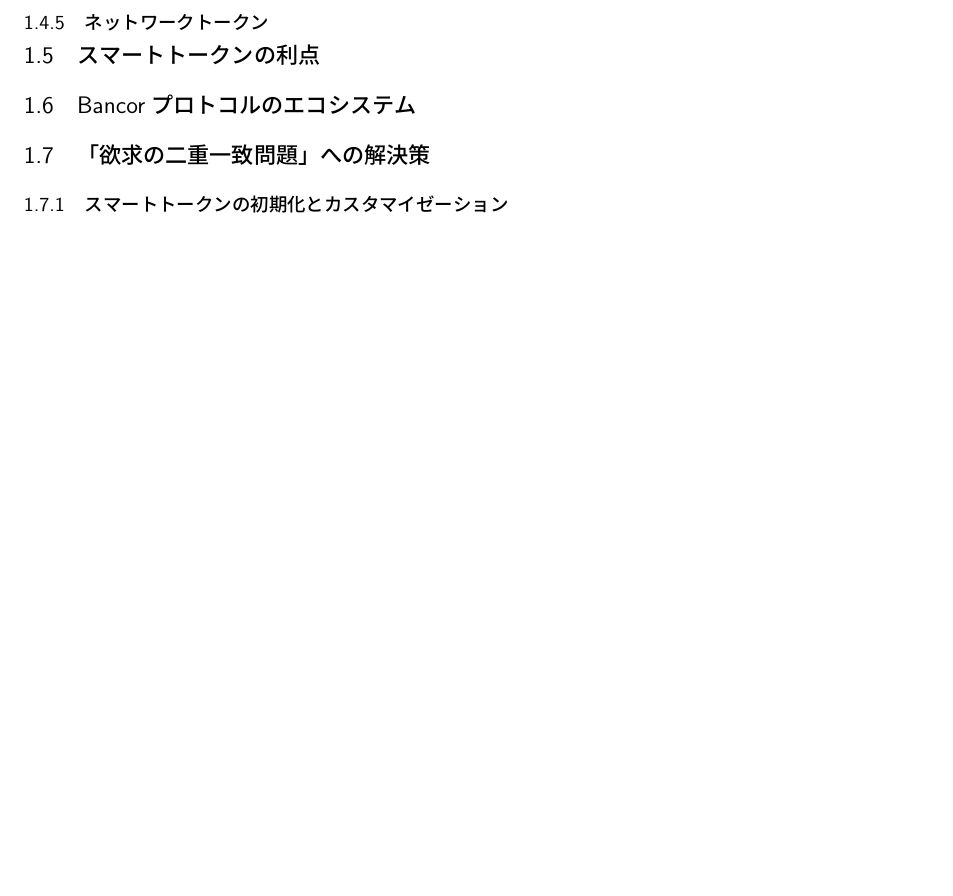
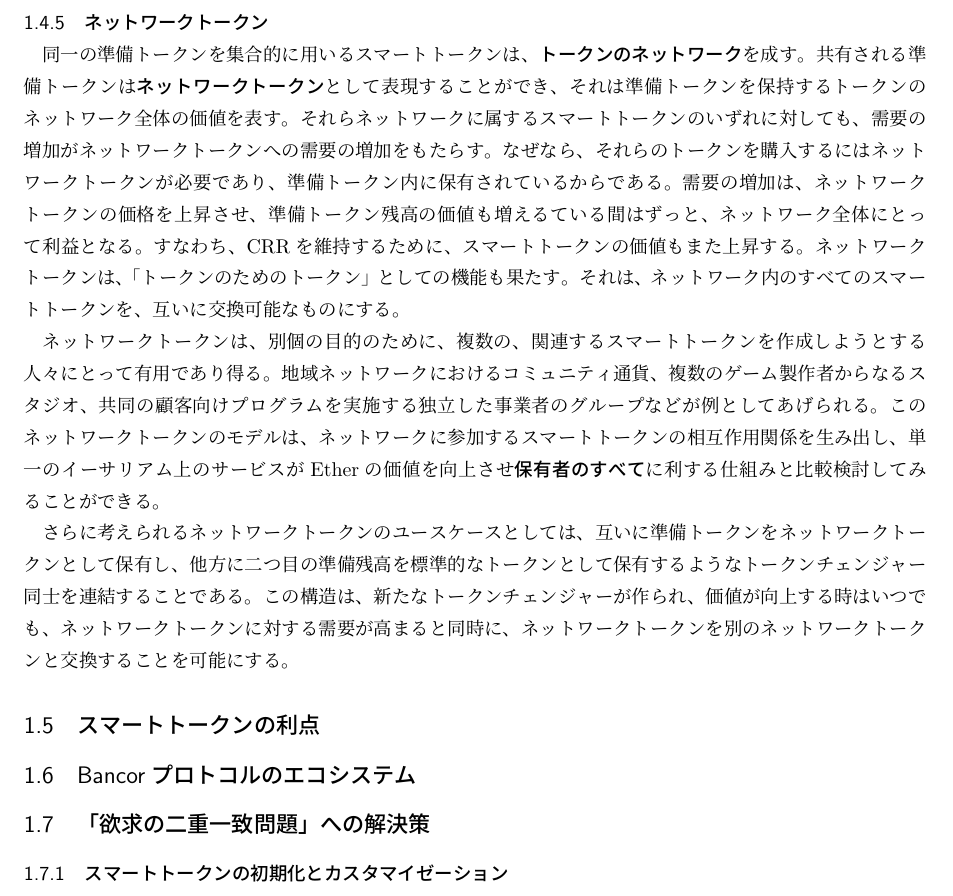
Before and after one commit to kentaro/Bancor_Protocol_Whitepaper_ja, a LaTeX document (Bancor_Protocol_Whitepaper_ja.tex): part of page 7 of 7, cut so that both start at the same text, the shorter picture padded with empty space. Compiled offline with pLaTeX and dvipdfmx.

Commit message:
translate 1.4.5

```diff
--- a/Bancor_Protocol_Whitepaper_ja.tex
+++ b/Bancor_Protocol_Whitepaper_ja.tex
@@ -139,7 +139,11 @@
 
     \subsubsection{ネットワークトークン}
 
+    同一の準備トークンを集合的に用いるスマートトークンは、\emph{トークンのネットワーク}を成す。共有される準備トークンは\emph{ネットワークトークン}として表現することができ、それは準備トークンを保持するトークンのネットワーク全体の価値を表す。それらネットワークに属するスマートトークンのいずれに対しても、需要の増加がネットワークトークンへの需要の増加をもたらす。なぜなら、それらのトークンを購入するにはネットワークトークンが必要であり、準備トークン内に保有されているからである。需要の増加は、ネットワークトークンの価格を上昇させ、準備トークン残高の価値も増えるている間はずっと、ネットワーク全体にとって利益となる。すなわち、CRRを維持するために、スマートトークンの価値もまた上昇する。ネットワークトークンは、「トークンのためのトークン」としての機能も果たす。それは、ネットワーク内のすべてのスマートトークンを、互いに交換可能なものにする。
 
+    ネットワークトークンは、別個の目的のために、複数の、関連するスマートトークンを作成しようとする人々にとって有用であり得る。地域ネットワークにおけるコミュニティ通貨、複数のゲーム製作者からなるスタジオ、共同の顧客向けプログラムを実施する独立した事業者のグループなどが例としてあげられる。このネットワークトークンのモデルは、ネットワークに参加するスマートトークンの相互作用関係を生み出し、単一のイーサリアム上のサービスがEtherの価値を向上させ\emph{保有者のすべて}に利する仕組みと比較検討してみることができる。
+
+    さらに考えられるネットワークトークンのユースケースとしては、互いに準備トークンをネットワークトークンとして保有し、他方に二つ目の準備残高を標準的なトークンとして保有するようなトークンチェンジャー同士を連結することである。この構造は、新たなトークンチェンジャーが作られ、価値が向上する時はいつでも、ネットワークトークンに対する需要が高まると同時に、ネットワークトークンを別のネットワークトークンと交換することを可能にする。
 
   \subsection{スマートトークンの利点}
 
```
Also changed, not shown: Bancor_Protocol_Whitepaper_ja.pdf.
